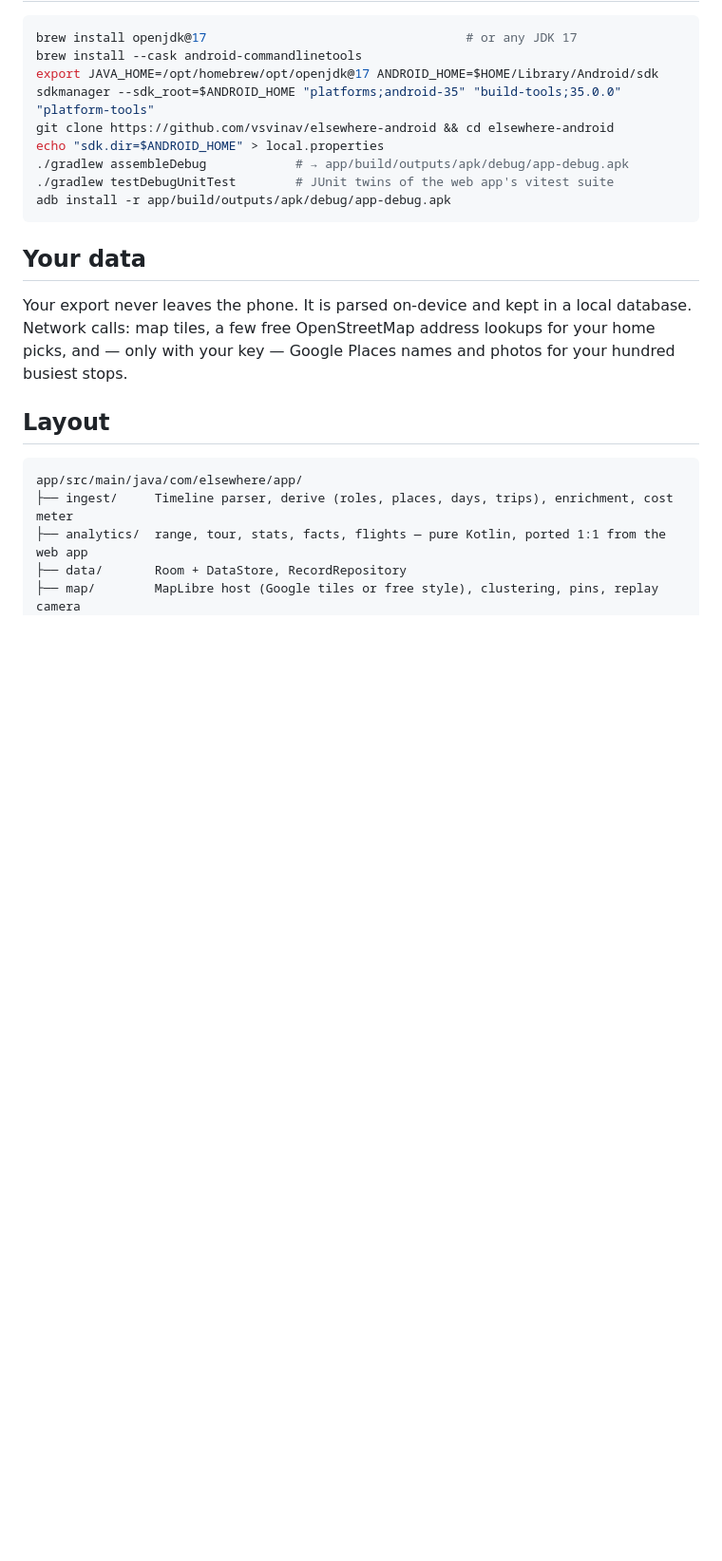
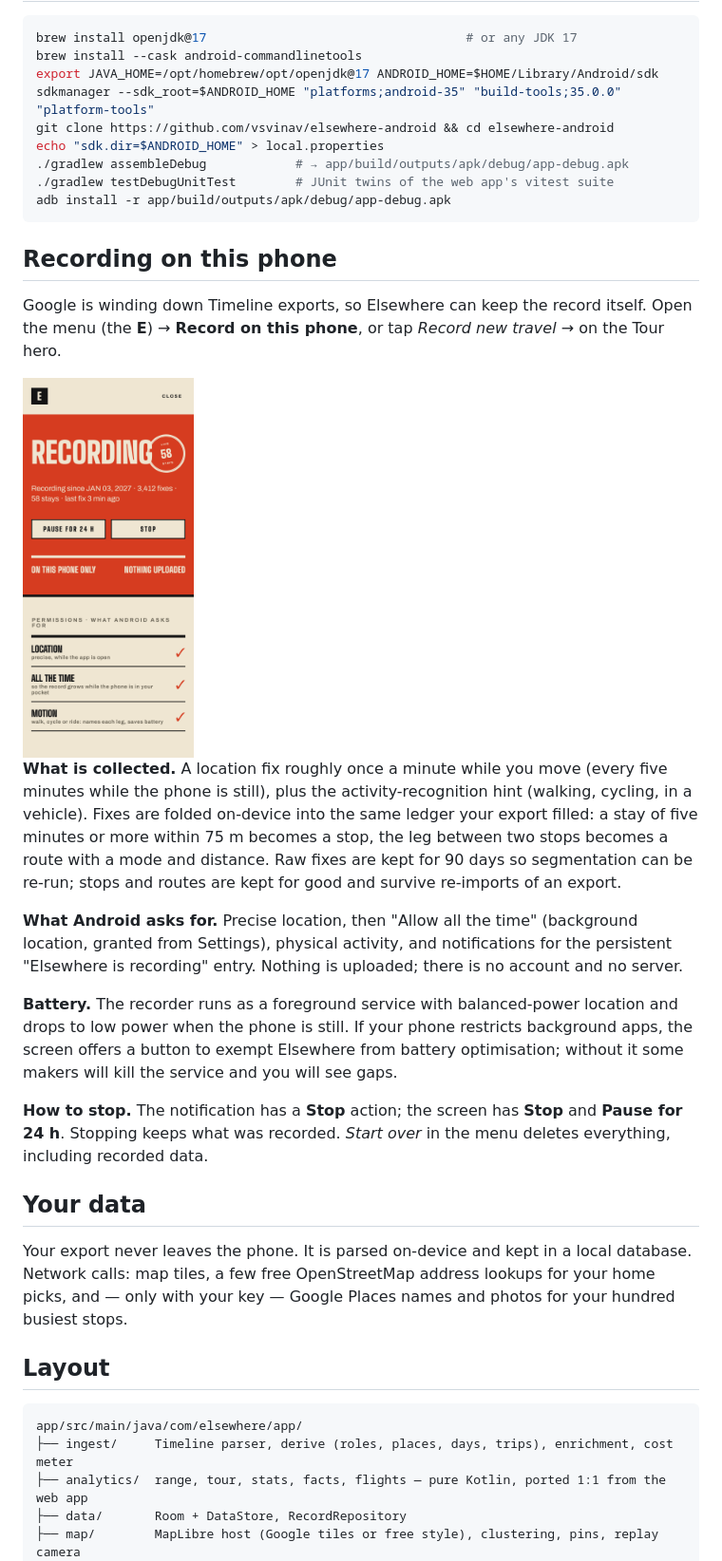
Before and after one commit to vsvinav/elsewhere-android, a Markdown page: README.md, the part around one of its changes. Shown at 95% size. Drawn GitHub-style; pictures changed too: docs/screenshots/record.png (added); blank space fills up the shorter version.

Commit message:
Document recording on this phone

````diff
--- a/README.md
+++ b/README.md
@@ -102,6 +102,20 @@ echo "sdk.dir=$ANDROID_HOME" > local.properties
 adb install -r app/build/outputs/apk/debug/app-debug.apk
 ```
 
+## Recording on this phone
+
+Google is winding down Timeline exports, so Elsewhere can keep the record itself. Open the menu (the **E**) → **Record on this phone**, or tap *Record new travel →* on the Tour hero.
+
+<img src="docs/screenshots/record.png" width="180" alt="Recording: status bill with fixes, stays and permission ledger">
+
+**What is collected.** A location fix roughly once a minute while you move (every five minutes while the phone is still), plus the activity-recognition hint (walking, cycling, in a vehicle). Fixes are folded on-device into the same ledger your export filled: a stay of five minutes or more within 75 m becomes a stop, the leg between two stops becomes a route with a mode and distance. Raw fixes are kept for 90 days so segmentation can be re-run; stops and routes are kept for good and survive re-imports of an export.
+
+**What Android asks for.** Precise location, then "Allow all the time" (background location, granted from Settings), physical activity, and notifications for the persistent "Elsewhere is recording" entry. Nothing is uploaded; there is no account and no server.
+
+**Battery.** The recorder runs as a foreground service with balanced-power location and drops to low power when the phone is still. If your phone restricts background apps, the screen offers a button to exempt Elsewhere from battery optimisation; without it some makers will kill the service and you will see gaps.
+
+**How to stop.** The notification has a **Stop** action; the screen has **Stop** and **Pause for 24 h**. Stopping keeps what was recorded. *Start over* in the menu deletes everything, including recorded data.
+
 ## Your data
 
 Your export never leaves the phone. It is parsed on-device and kept in a local database. Network calls: map tiles, a few free OpenStreetMap address lookups for your home picks, and — only with your key — Google Places names and photos for your hundred busiest stops.
````
Also changed, not shown: other parts of README.md (+1 -1 lines).
